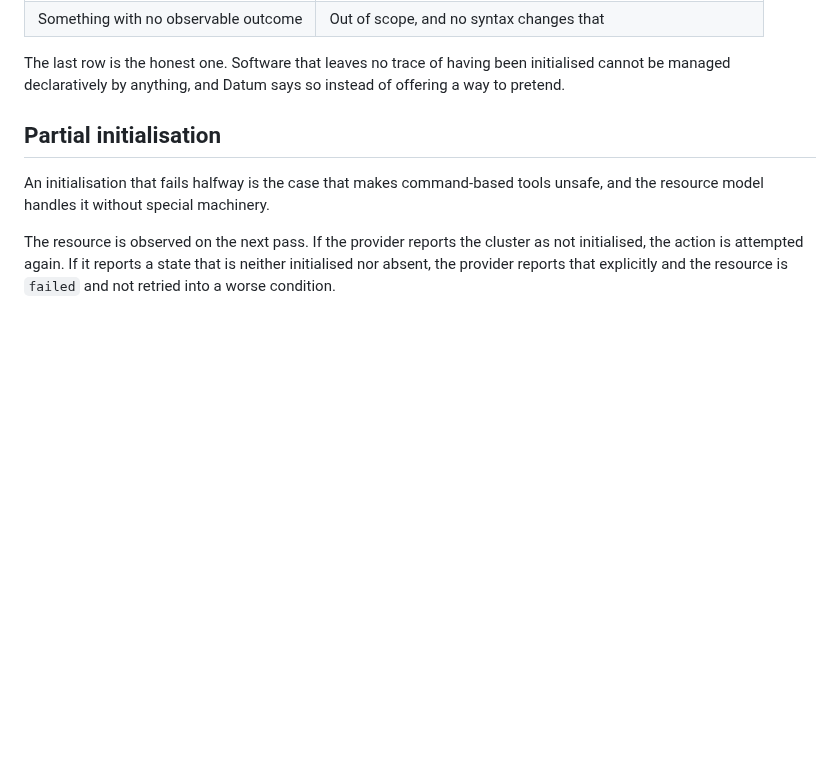
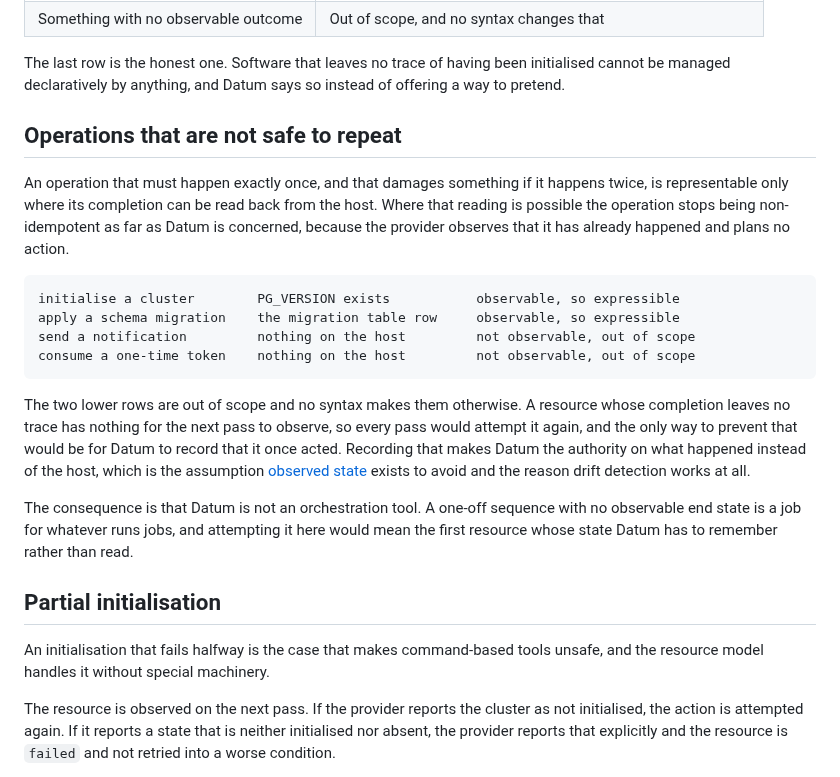
Before and after one commit to dsgnr/datum, a Markdown page: docs/resources/applications.md, the part around the change. GitHub-like rendering; blank space fills up the shorter version.

Commit message:
docs: explain which non-repeatable operations are expressible

````diff
--- a/docs/resources/applications.md
+++ b/docs/resources/applications.md
@@ -90,6 +90,30 @@ reconcile no matter what syntax is offered.
 
 The last row is the honest one. Software that leaves no trace of having been initialised cannot be
 managed declaratively by anything, and Datum says so instead of offering a way to pretend.
+
+## Operations that are not safe to repeat
+
+An operation that must happen exactly once, and that damages something if it happens twice, is
+representable only where its completion can be read back from the host. Where that reading is possible
+the operation stops being non-idempotent as far as Datum is concerned, because the provider observes
+that it has already happened and plans no action.
+
+```text
+initialise a cluster        PG_VERSION exists           observable, so expressible
+apply a schema migration    the migration table row     observable, so expressible
+send a notification         nothing on the host         not observable, out of scope
+consume a one-time token    nothing on the host         not observable, out of scope
+```
+
+The two lower rows are out of scope and no syntax makes them otherwise. A resource whose completion
+leaves no trace has nothing for the next pass to observe, so every pass would attempt it again, and
+the only way to prevent that would be for Datum to record that it once acted. Recording that makes
+Datum the authority on what happened instead of the host, which is the assumption [observed
+state](../concepts/observed-state.md) exists to avoid and the reason drift detection works at all.
+
+The consequence is that Datum is not an orchestration tool. A one-off sequence with no observable
+end state is a job for whatever runs jobs, and attempting it here would mean the first resource
+whose state Datum has to remember rather than read.
 
 ## Partial initialisation
 
````
